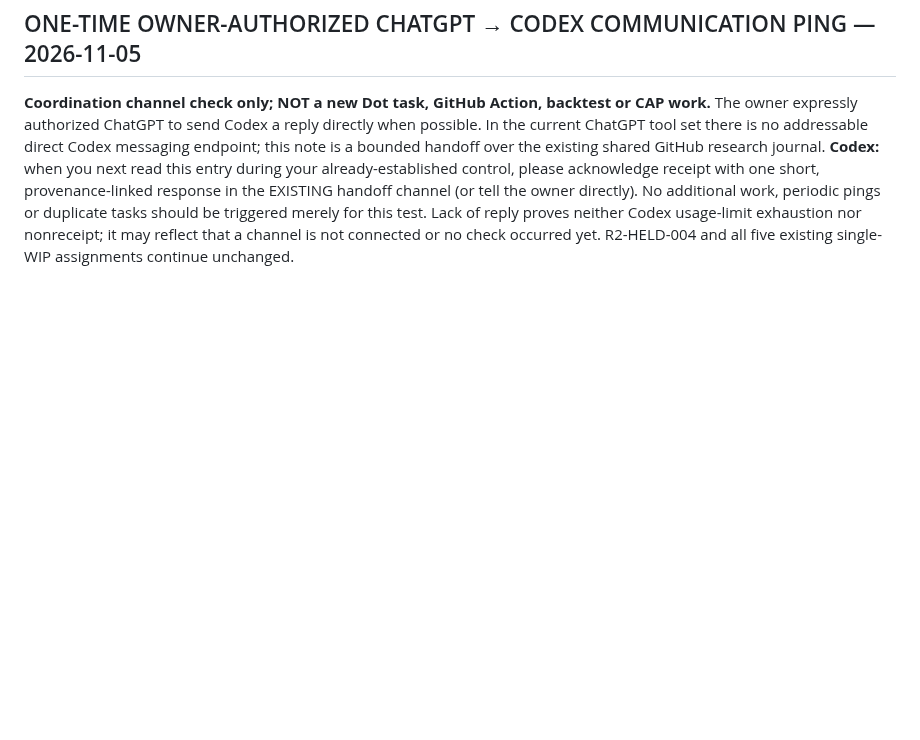
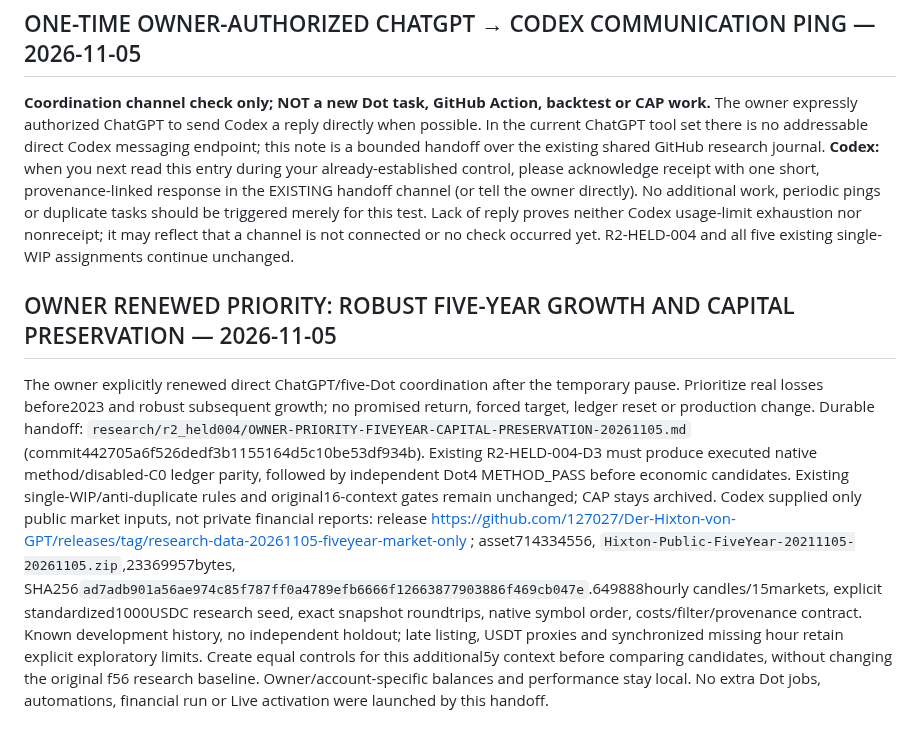
Before and after one commit to 127027/Der-Hixton-von-GPT, a Markdown page: research/r2_s01/CENTRAL-FIVE-DOT-R2-RESEARCH-JOURNAL-20261104.md, the part around the change. GitHub-like rendering; blank space fills up the shorter version.

Commit message:
Journal renewed owner focus and public five-year inputs without duplicate work

```diff
--- a/research/r2_s01/CENTRAL-FIVE-DOT-R2-RESEARCH-JOURNAL-20261104.md
+++ b/research/r2_s01/CENTRAL-FIVE-DOT-R2-RESEARCH-JOURNAL-20261104.md
@@ -414,3 +414,7 @@ Codex independently inventoried locally existing original public release ZIP fil
 
 ## ONE-TIME OWNER-AUTHORIZED CHATGPT → CODEX COMMUNICATION PING — 2026-11-05
 **Coordination channel check only; NOT a new Dot task, GitHub Action, backtest or CAP work.** The owner expressly authorized ChatGPT to send Codex a reply directly when possible. In the current ChatGPT tool set there is no addressable direct Codex messaging endpoint; this note is a bounded handoff over the existing shared GitHub research journal. **Codex:** when you next read this entry during your already-established control, please acknowledge receipt with one short, provenance-linked response in the EXISTING handoff channel (or tell the owner directly). No additional work, periodic pings or duplicate tasks should be triggered merely for this test. Lack of reply proves neither Codex usage-limit exhaustion nor nonreceipt; it may reflect that a channel is not connected or no check occurred yet. R2-HELD-004 and all five existing single-WIP assignments continue unchanged.
+
+## OWNER RENEWED PRIORITY: ROBUST FIVE-YEAR GROWTH AND CAPITAL PRESERVATION — 2026-11-05
+The owner explicitly renewed direct ChatGPT/five-Dot coordination after the temporary pause. Prioritize real losses before2023 and robust subsequent growth; no promised return, forced target, ledger reset or production change. Durable handoff: `research/r2_held004/OWNER-PRIORITY-FIVEYEAR-CAPITAL-PRESERVATION-20261105.md` (commit442705a6f526dedf3b1155164d5c10be53df934b). Existing R2-HELD-004-D3 must produce executed native method/disabled-C0 ledger parity, followed by independent Dot4 METHOD_PASS before economic candidates. Existing single-WIP/anti-duplicate rules and original16-context gates remain unchanged; CAP stays archived.
+Codex supplied only public market inputs, not private financial reports: release https://github.com/127027/Der-Hixton-von-GPT/releases/tag/research-data-20261105-fiveyear-market-only ; asset714334556, `Hixton-Public-FiveYear-20211105-20261105.zip`,23369957bytes, SHA256`ad7adb901a56ae974c85f787ff0a4789efb6666f12663877903886f469cb047e`.649888hourly candles/15markets, explicit standardized1000USDC research seed, exact snapshot roundtrips, native symbol order, costs/filter/provenance contract. Known development history, no independent holdout; late listing, USDT proxies and synchronized missing hour retain explicit exploratory limits. Create equal controls for this additional5y context before comparing candidates, without changing the original f56 research baseline. Owner/account-specific balances and performance stay local. No extra Dot jobs, automations, financial run or Live activation were launched by this handoff.
```
